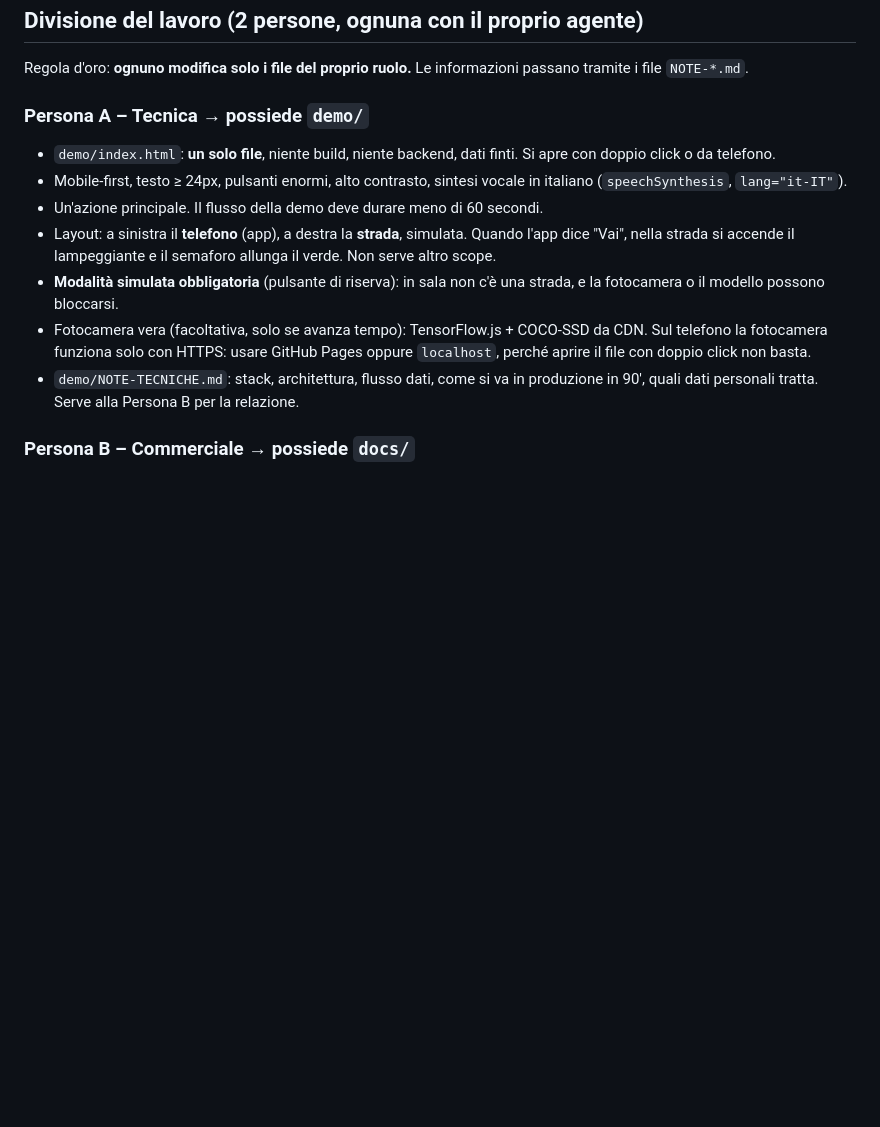
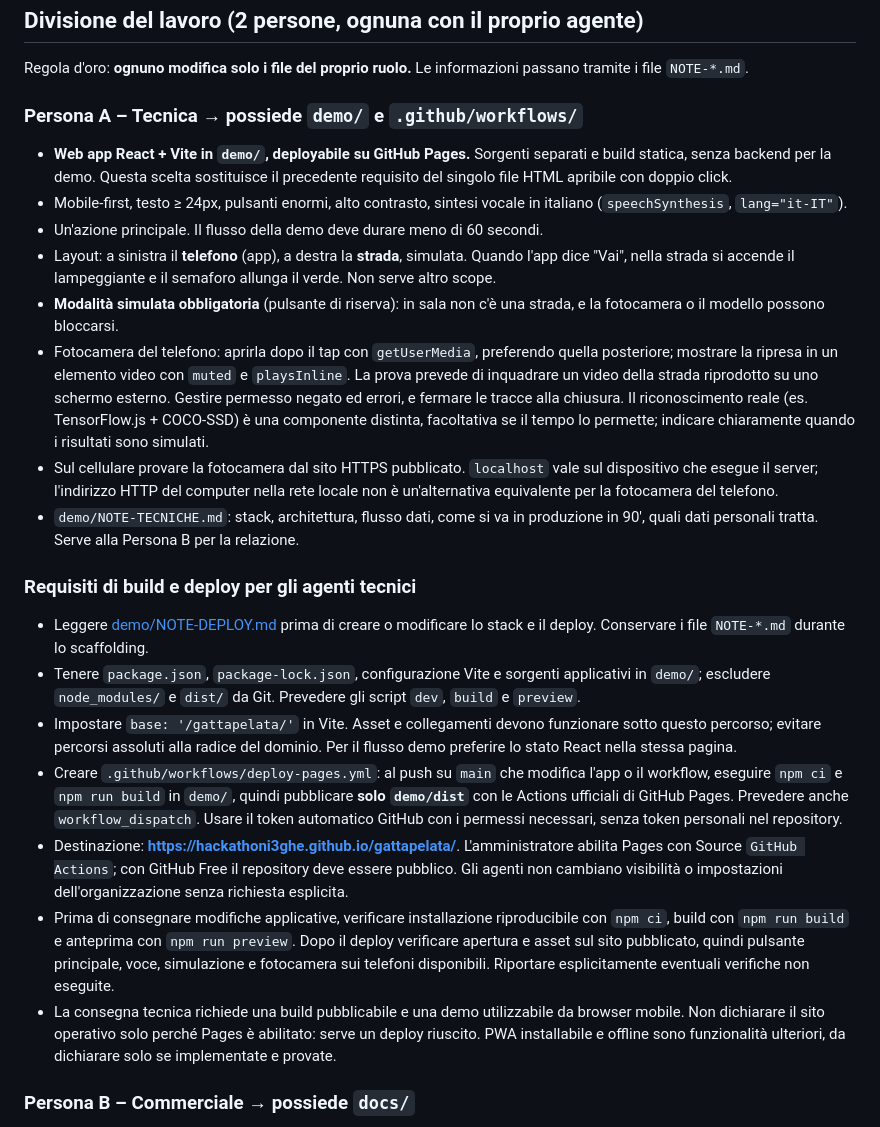
Before and after one commit to HackathonI3Ghe/gattapelata, a Markdown page: AGENTS.md, the part around the change. GitHub-like rendering; blank space fills up the shorter version.

Commit message:
docs: definisce requisiti React e deploy per gli agenti

```diff
--- a/AGENTS.md
+++ b/AGENTS.md
@@ -63,15 +63,26 @@ Opzionale e con consenso: SMS al familiare *"Arrivata viva dall'altra parte"*.
 
 Regola d'oro: **ognuno modifica solo i file del proprio ruolo.** Le informazioni passano tramite i file `NOTE-*.md`.
 
-### Persona A – Tecnica → possiede `demo/`
+### Persona A – Tecnica → possiede `demo/` e `.github/workflows/`
 
-- `demo/index.html`: **un solo file**, niente build, niente backend, dati finti. Si apre con doppio click o da telefono.
+- **Web app React + Vite in `demo/`, deployabile su GitHub Pages.** Sorgenti separati e build statica, senza backend per la demo. Questa scelta sostituisce il precedente requisito del singolo file HTML apribile con doppio click.
 - Mobile-first, testo ≥ 24px, pulsanti enormi, alto contrasto, sintesi vocale in italiano (`speechSynthesis`, `lang="it-IT"`).
 - Un'azione principale. Il flusso della demo deve durare meno di 60 secondi.
 - Layout: a sinistra il **telefono** (app), a destra la **strada**, simulata. Quando l'app dice "Vai", nella strada si accende il lampeggiante e il semaforo allunga il verde. Non serve altro scope.
 - **Modalità simulata obbligatoria** (pulsante di riserva): in sala non c'è una strada, e la fotocamera o il modello possono bloccarsi.
-- Fotocamera vera (facoltativa, solo se avanza tempo): TensorFlow.js + COCO-SSD da CDN. Sul telefono la fotocamera funziona solo con HTTPS: usare GitHub Pages oppure `localhost`, perché aprire il file con doppio click non basta.
+- Fotocamera del telefono: aprirla dopo il tap con `getUserMedia`, preferendo quella posteriore; mostrare la ripresa in un elemento video con `muted` e `playsInline`. La prova prevede di inquadrare un video della strada riprodotto su uno schermo esterno. Gestire permesso negato ed errori, e fermare le tracce alla chiusura. Il riconoscimento reale (es. TensorFlow.js + COCO-SSD) è una componente distinta, facoltativa se il tempo lo permette; indicare chiaramente quando i risultati sono simulati.
+- Sul cellulare provare la fotocamera dal sito HTTPS pubblicato. `localhost` vale sul dispositivo che esegue il server; l'indirizzo HTTP del computer nella rete locale non è un'alternativa equivalente per la fotocamera del telefono.
 - `demo/NOTE-TECNICHE.md`: stack, architettura, flusso dati, come si va in produzione in 90', quali dati personali tratta. Serve alla Persona B per la relazione.
+
+### Requisiti di build e deploy per gli agenti tecnici
+
+- Leggere [demo/NOTE-DEPLOY.md](demo/NOTE-DEPLOY.md) prima di creare o modificare lo stack e il deploy. Conservare i file `NOTE-*.md` durante lo scaffolding.
+- Tenere `package.json`, `package-lock.json`, configurazione Vite e sorgenti applicativi in `demo/`; escludere `node_modules/` e `dist/` da Git. Prevedere gli script `dev`, `build` e `preview`.
+- Impostare `base: '/gattapelata/'` in Vite. Asset e collegamenti devono funzionare sotto questo percorso; evitare percorsi assoluti alla radice del dominio. Per il flusso demo preferire lo stato React nella stessa pagina.
+- Creare `.github/workflows/deploy-pages.yml`: al push su `main` che modifica l'app o il workflow, eseguire `npm ci` e `npm run build` in `demo/`, quindi pubblicare **solo `demo/dist`** con le Actions ufficiali di GitHub Pages. Prevedere anche `workflow_dispatch`. Usare il token automatico GitHub con i permessi necessari, senza token personali nel repository.
+- Destinazione: **https://hackathoni3ghe.github.io/gattapelata/**. L'amministratore abilita Pages con Source `GitHub Actions`; con GitHub Free il repository deve essere pubblico. Gli agenti non cambiano visibilità o impostazioni dell'organizzazione senza richiesta esplicita.
+- Prima di consegnare modifiche applicative, verificare installazione riproducibile con `npm ci`, build con `npm run build` e anteprima con `npm run preview`. Dopo il deploy verificare apertura e asset sul sito pubblicato, quindi pulsante principale, voce, simulazione e fotocamera sui telefoni disponibili. Riportare esplicitamente eventuali verifiche non eseguite.
+- La consegna tecnica richiede una build pubblicabile e una demo utilizzabile da browser mobile. Non dichiarare il sito operativo solo perché Pages è abilitato: serve un deploy riuscito. PWA installabile e offline sono funzionalità ulteriori, da dichiarare solo se implementate e provate.
 
 ### Persona B – Commerciale → possiede `docs/`
 
```
